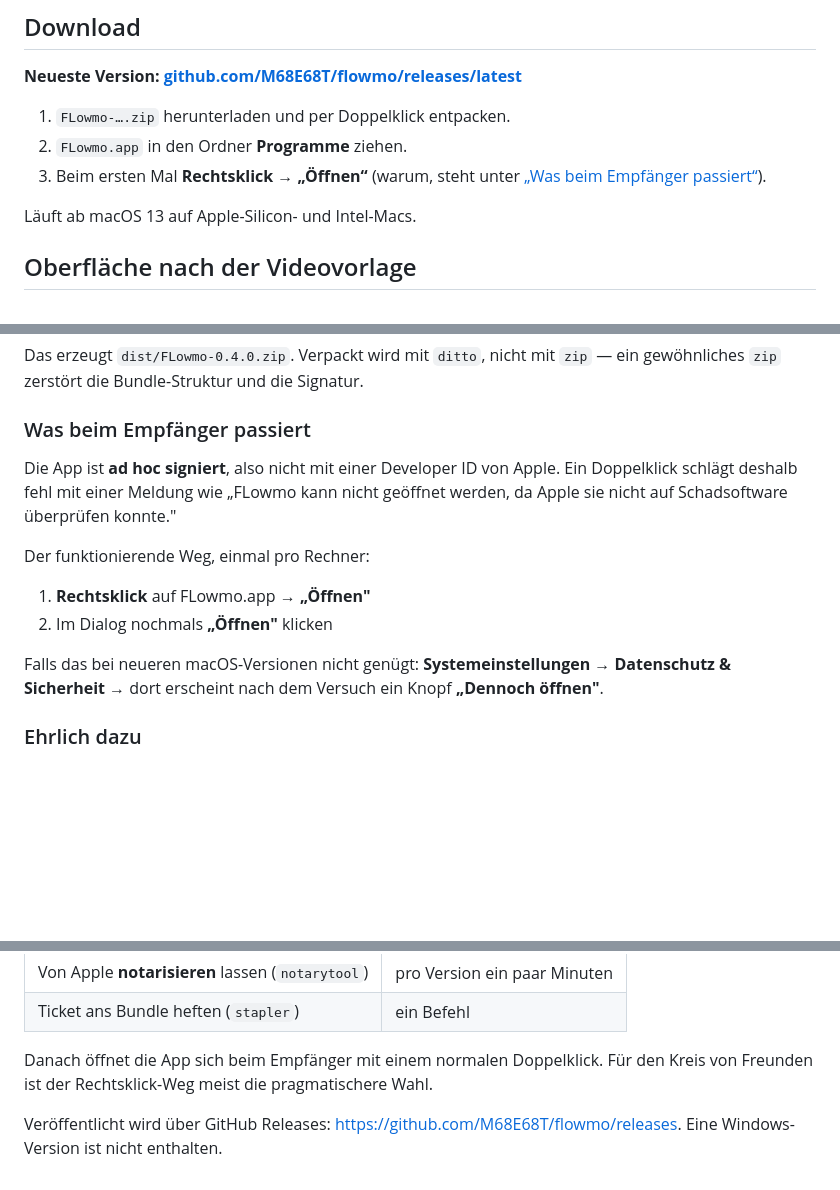
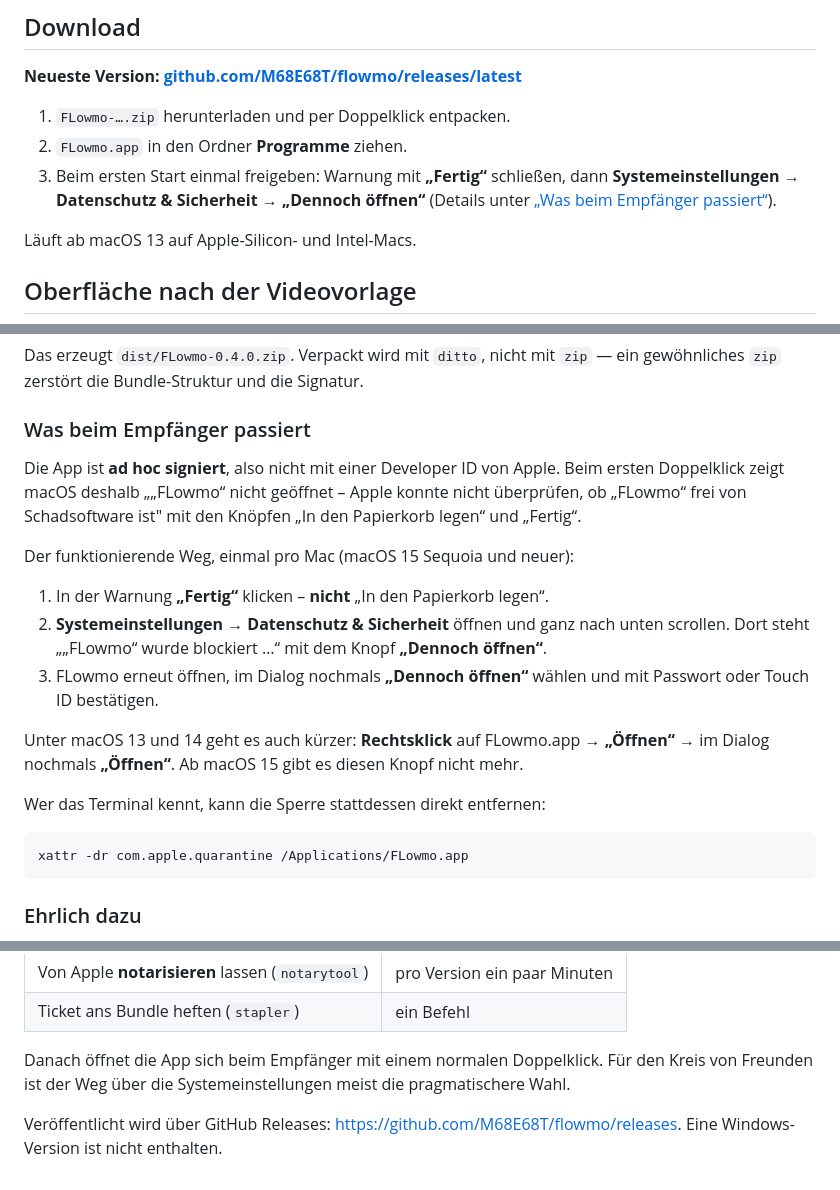
Before and after one commit to M68E68T/flowmo, a Markdown page: README.md, 3 parts joined by grey strips. Drawn GitHub-style; blank space fills up the shorter version.

Commit message:
Lead the install steps with Open Anyway, which macOS 15 requires
From Sequoia on, the Gatekeeper warning has no Open button and
right-click Open no longer gets past it; the only way without
notarization is Privacy & Security. The right-click route stays as the
shorter option for macOS 13 and 14.

Co-Authored-By: Claude Opus 5.5 (1M context) <noreply@anthropic.com>

````diff
--- a/README.md
+++ b/README.md
@@ -16,8 +16,9 @@ und `dist`.
 
 1. `FLowmo-….zip` herunterladen und per Doppelklick entpacken.
 2. `FLowmo.app` in den Ordner **Programme** ziehen.
-3. Beim ersten Mal **Rechtsklick → „Öffnen“** (warum, steht unter
-   [„Was beim Empfänger passiert“](#was-beim-empfänger-passiert)).
+3. Beim ersten Start einmal freigeben: Warnung mit **„Fertig“** schließen, dann
+   **Systemeinstellungen → Datenschutz & Sicherheit → „Dennoch öffnen“**
+   (Details unter [„Was beim Empfänger passiert“](#was-beim-empfänger-passiert)).
 
 Läuft ab macOS 13 auf Apple-Silicon- und Intel-Macs.
 
@@ -229,17 +230,28 @@ Das erzeugt `dist/FLowmo-0.4.0.zip`. Verpackt wird mit `ditto`, nicht mit
 ### Was beim Empfänger passiert
 
 Die App ist **ad hoc signiert**, also nicht mit einer Developer ID von Apple.
-Ein Doppelklick schlägt deshalb fehl mit einer Meldung wie „FLowmo kann nicht
-geöffnet werden, da Apple sie nicht auf Schadsoftware überprüfen konnte."
+Beim ersten Doppelklick zeigt macOS deshalb „„FLowmo“ nicht geöffnet – Apple
+konnte nicht überprüfen, ob „FLowmo“ frei von Schadsoftware ist" mit den
+Knöpfen „In den Papierkorb legen“ und „Fertig“.
 
-Der funktionierende Weg, einmal pro Rechner:
+Der funktionierende Weg, einmal pro Mac (macOS 15 Sequoia und neuer):
 
-1. **Rechtsklick** auf FLowmo.app → **„Öffnen"**
-2. Im Dialog nochmals **„Öffnen"** klicken
+1. In der Warnung **„Fertig“** klicken – **nicht** „In den Papierkorb legen“.
+2. **Systemeinstellungen → Datenschutz & Sicherheit** öffnen und ganz nach
+   unten scrollen. Dort steht „„FLowmo“ wurde blockiert …“ mit dem Knopf
+   **„Dennoch öffnen“**.
+3. FLowmo erneut öffnen, im Dialog nochmals **„Dennoch öffnen“** wählen und mit
+   Passwort oder Touch ID bestätigen.
 
-Falls das bei neueren macOS-Versionen nicht genügt:
-**Systemeinstellungen → Datenschutz & Sicherheit** → dort erscheint nach dem
-Versuch ein Knopf **„Dennoch öffnen"**.
+Unter macOS 13 und 14 geht es auch kürzer: **Rechtsklick** auf FLowmo.app →
+**„Öffnen“** → im Dialog nochmals **„Öffnen“**. Ab macOS 15 gibt es diesen
+Knopf nicht mehr.
+
+Wer das Terminal kennt, kann die Sperre stattdessen direkt entfernen:
+
+```bash
+xattr -dr com.apple.quarantine /Applications/FLowmo.app
+```
 
 ### Ehrlich dazu
 
@@ -255,7 +267,8 @@ nur so:
 | Ticket ans Bundle heften (`stapler`) | ein Befehl |
 
 Danach öffnet die App sich beim Empfänger mit einem normalen Doppelklick. Für
-den Kreis von Freunden ist der Rechtsklick-Weg meist die pragmatischere Wahl.
+den Kreis von Freunden ist der Weg über die Systemeinstellungen meist die
+pragmatischere Wahl.
 
 Veröffentlicht wird über GitHub Releases: <https://github.com/M68E68T/flowmo/releases>.
 Eine Windows-Version ist nicht enthalten.
````
